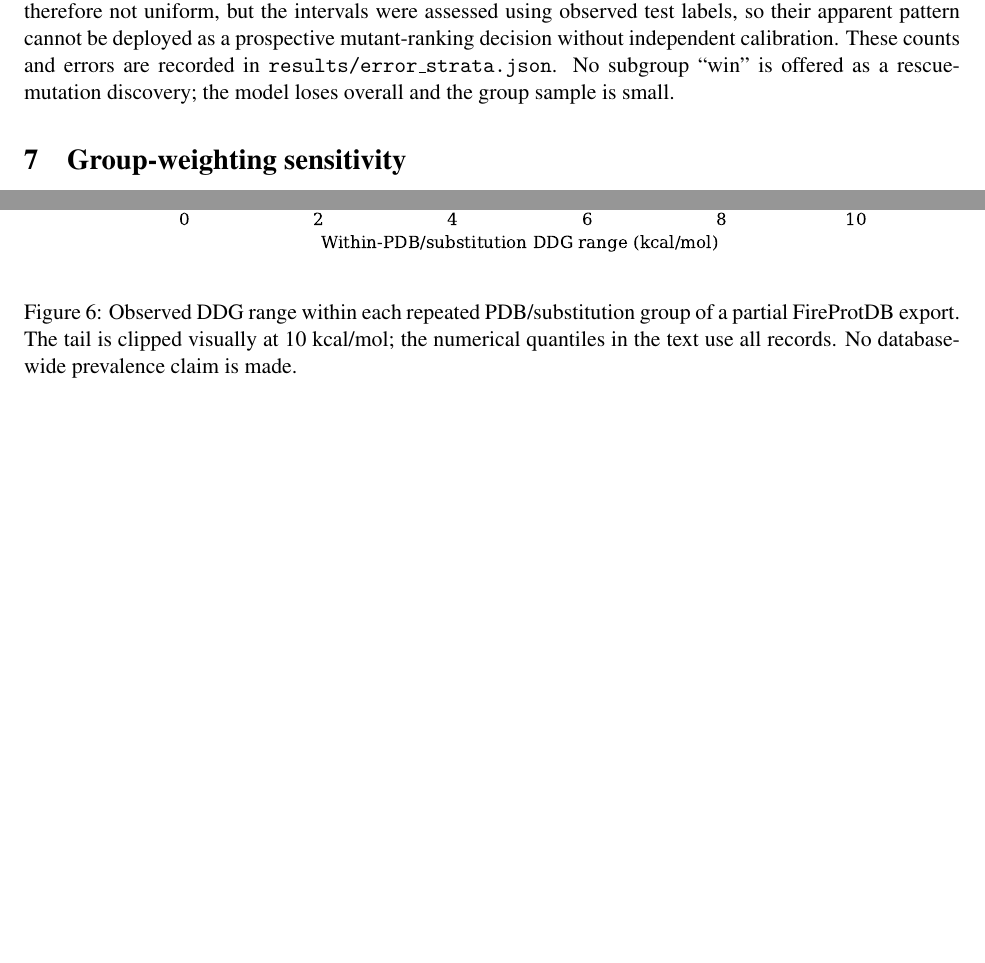
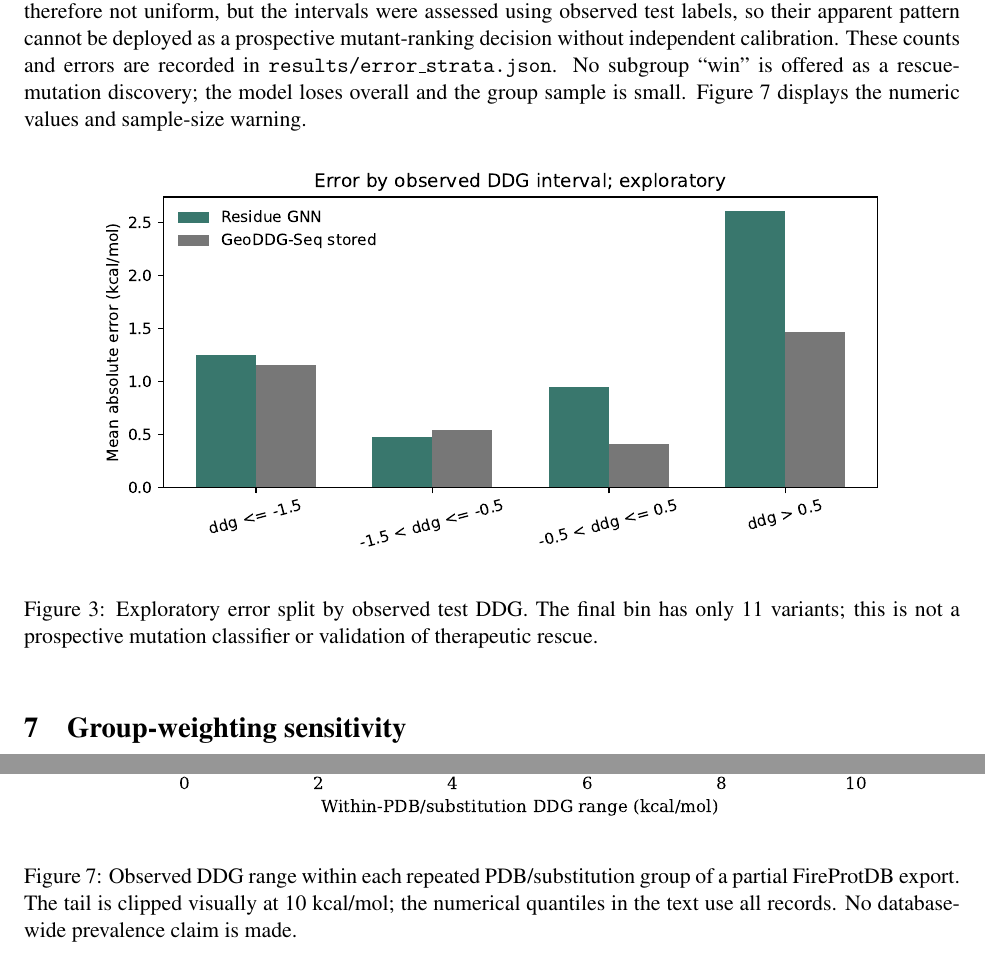
Before and after one commit to uditakankananonononono/mega27-11a-protein-redesign-1-3, a LaTeX paper (paper/manuscript.tex): two parts of pages 5 and 8 of 11 before the commit and two parts of pages 5 and 9 of 12 after it, joined at a grey line, cut so that both start at the same text, the shorter picture padded with empty space. Compiled offline with pdfLaTeX.

Commit message:
Visualize measured DDG-stratified negative benchmark without overclaim

```diff
--- a/paper/manuscript.tex
+++ b/paper/manuscript.tex
@@ -44,7 +44,7 @@ A constant train-mean predictor has undefined rank correlation; the JSON stores
 \begin{figure}[!htbp]\centering\includegraphics[width=.9\linewidth]{figure_benchmark.pdf}\caption{Error on the same S669 protein-group holdout. Smaller is better. The PremPS value uses 148 available predictions; other rows use 149. Third-party predictions are provided in S669 and not rerun here.}\end{figure}
 \begin{figure}[!htbp]\centering\includegraphics[width=.9\linewidth]{figure_groups.pdf}\caption{Sample concentration by test-set PDB accession. Reporting only row-weighted performance hides the concentration in two proteins.}\end{figure}
 \section{Mutation-label strata, not a new classifier}
-The fixed test set contains 125 negative and 24 positive experimental DDG values; these signs describe the S669 column and are not reinterpreted as a clinical label. The graph model has lower absolute error than stored GeoDDG-Seq on 57 of 149 variants and higher error on 92. At the PDB-group level it is lower-error on five of 13 groups and higher on eight. We examined four prespecified numerical DDG intervals as error diagnostics, with counts 64, 37, 37 and 11. The GNN-minus-comparator MAE differences are +0.090, -0.062, +0.531 and +1.142 kcal/mol, respectively, ordered from most negative to most positive DDG. The high-positive bin has only 11 variants from seven protein structures. The comparator gap is therefore not uniform, but the intervals were assessed using observed test labels, so their apparent pattern cannot be deployed as a prospective mutant-ranking decision without independent calibration. These counts and errors are recorded in \texttt{results/error\_strata.json}. No subgroup ``win'' is offered as a rescue-mutation discovery; the model loses overall and the group sample is small.
+The fixed test set contains 125 negative and 24 positive experimental DDG values; these signs describe the S669 column and are not reinterpreted as a clinical label. The graph model has lower absolute error than stored GeoDDG-Seq on 57 of 149 variants and higher error on 92. At the PDB-group level it is lower-error on five of 13 groups and higher on eight. We examined four prespecified numerical DDG intervals as error diagnostics, with counts 64, 37, 37 and 11. The GNN-minus-comparator MAE differences are +0.090, -0.062, +0.531 and +1.142 kcal/mol, respectively, ordered from most negative to most positive DDG. The high-positive bin has only 11 variants from seven protein structures. The comparator gap is therefore not uniform, but the intervals were assessed using observed test labels, so their apparent pattern cannot be deployed as a prospective mutant-ranking decision without independent calibration. These counts and errors are recorded in \texttt{results/error\_strata.json}. No subgroup ``win'' is offered as a rescue-mutation discovery; the model loses overall and the group sample is small. Figure 7 displays the numeric values and sample-size warning.\begin{figure}[!htbp]\centering\includegraphics[width=.86\linewidth]{figure_error_strata.pdf}\caption{Exploratory error split by observed test DDG. The final bin has only 11 variants; this is not a prospective mutation classifier or validation of therapeutic rescue.}\end{figure}
 \section{Group-weighting sensitivity}
 Define the per-mutation absolute-error difference against a published comparator as
 \begin{equation}\delta_i=|y_i-\widehat y_i^{\mathrm{GNN}}|-|y_i-\widehat y_i^{\mathrm{GeoDDG-Seq}}|.\end{equation}
```
Also changed, not shown: paper/figure_error_strata.pdf (added), paper/manuscript.pdf.
